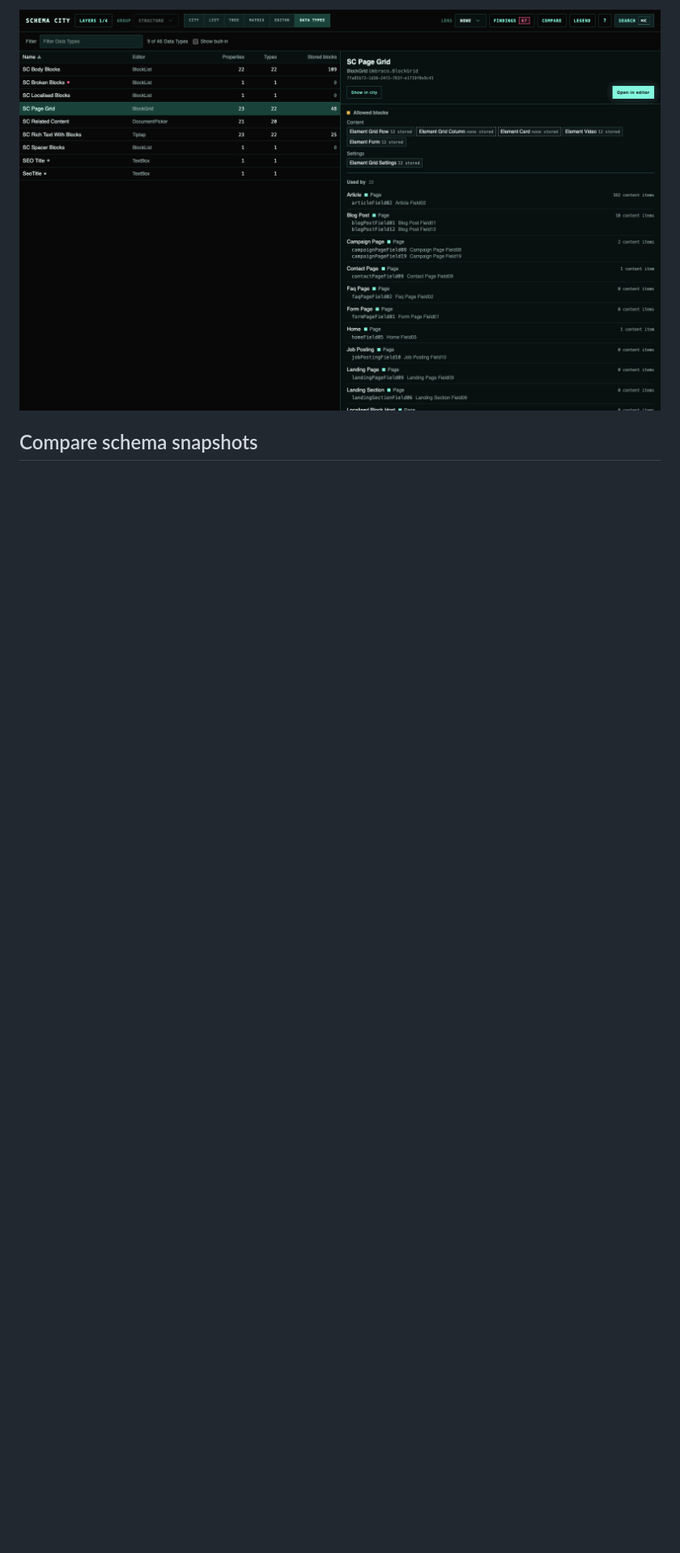
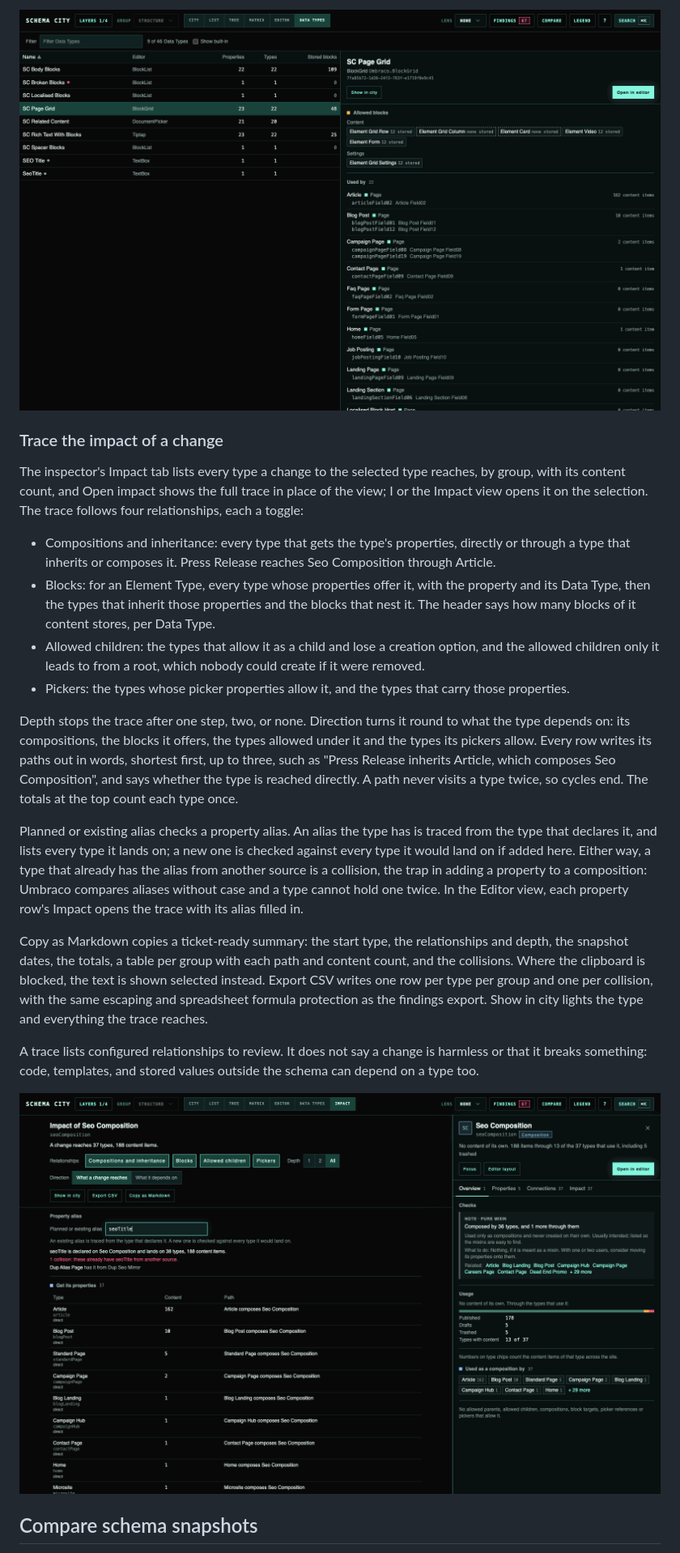
Before and after one commit to thebuilder/umbraco-schema-city, a Markdown page: README.md, the part around the change. Shown at 81% size. Drawn GitHub-style; pictures changed too: docs/screenshots/impact.png (added); blank space fills up the shorter version.

Commit message:
Document the impact trace in the README, PLAN and Help, with an impact shot

```diff
--- a/README.md
+++ b/README.md
@@ -266,6 +266,46 @@ bound. Media and member values are not counted.
 
 ![SC Page Grid's page: its Element Types with what content stores of each, two offered but never stored, and the types that use it.](https://raw.githubusercontent.com/thebuilder/umbraco-schema-city/main/docs/screenshots/datatypes.png)
 
+### Trace the impact of a change
+
+The inspector's Impact tab lists every type a change to the selected type reaches, by group, with
+its content count, and Open impact shows the full trace in place of the view; I or the Impact view
+opens it on the selection. The trace follows four relationships, each a toggle:
+
+- Compositions and inheritance: every type that gets the type's properties, directly or through a
+  type that inherits or composes it. Press Release reaches Seo Composition through Article.
+- Blocks: for an Element Type, every type whose properties offer it, with the property and its
+  Data Type, then the types that inherit those properties and the blocks that nest it. The header
+  says how many blocks of it content stores, per Data Type.
+- Allowed children: the types that allow it as a child and lose a creation option, and the
+  allowed children only it leads to from a root, which nobody could create if it were removed.
+- Pickers: the types whose picker properties allow it, and the types that carry those properties.
+
+Depth stops the trace after one step, two, or none. Direction turns it round to what the type
+depends on: its compositions, the blocks it offers, the types allowed under it and the types its
+pickers allow. Every row writes its paths out in words, shortest first, up to three, such as
+"Press Release inherits Article, which composes Seo Composition", and says whether the type is
+reached directly. A path never visits a type twice, so cycles end. The totals at the top count each
+type once.
+
+Planned or existing alias checks a property alias. An alias the type has is traced from the type
+that declares it, and lists every type it lands on; a new one is checked against every type it
+would land on if added here. Either way, a type that already has the alias from another source is
+a collision, the trap in adding a property to a composition: Umbraco compares aliases without
+case and a type cannot hold one twice. In the Editor view, each property row's Impact opens the
+trace with its alias filled in.
+
+Copy as Markdown copies a ticket-ready summary: the start type, the relationships and depth, the
+snapshot dates, the totals, a table per group with each path and content count, and the
+collisions. Where the clipboard is blocked, the text is shown selected instead. Export CSV writes
+one row per type per group and one per collision, with the same escaping and spreadsheet formula
+protection as the findings export. Show in city lights the type and everything the trace reaches.
+
+A trace lists configured relationships to review. It does not say a change is harmless or that it
+breaks something: code, templates, and stored values outside the schema can depend on a type too.
+
+![Seo Composition's impact: 37 types and 188 content items, the types that get its properties with each path, and a seoTitle collision on Dup Alias Page.](https://raw.githubusercontent.com/thebuilder/umbraco-schema-city/main/docs/screenshots/impact.png)
+
 ## Compare schema snapshots
 
 Open Compare and export the current schema before making a change. Later, import that JSON file
```
Also changed, not shown: PLAN.md (+9 -0 lines), 2 other files.
